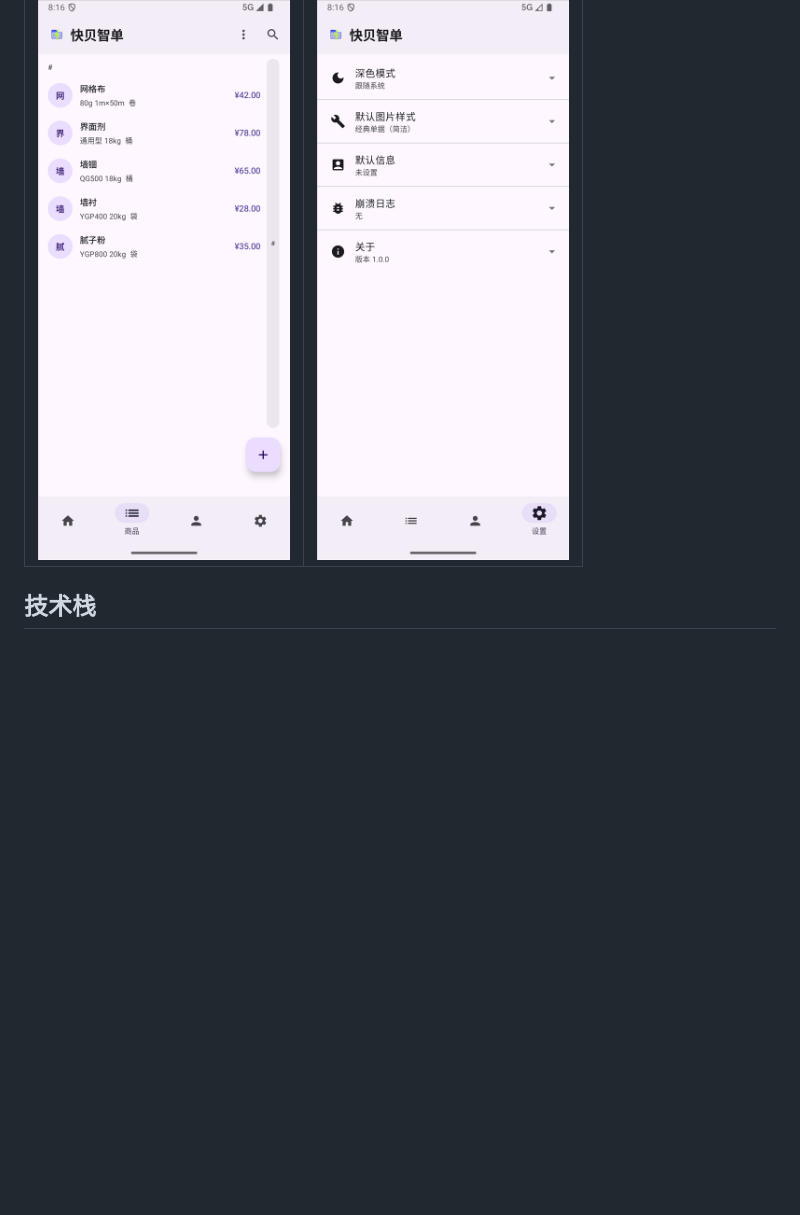
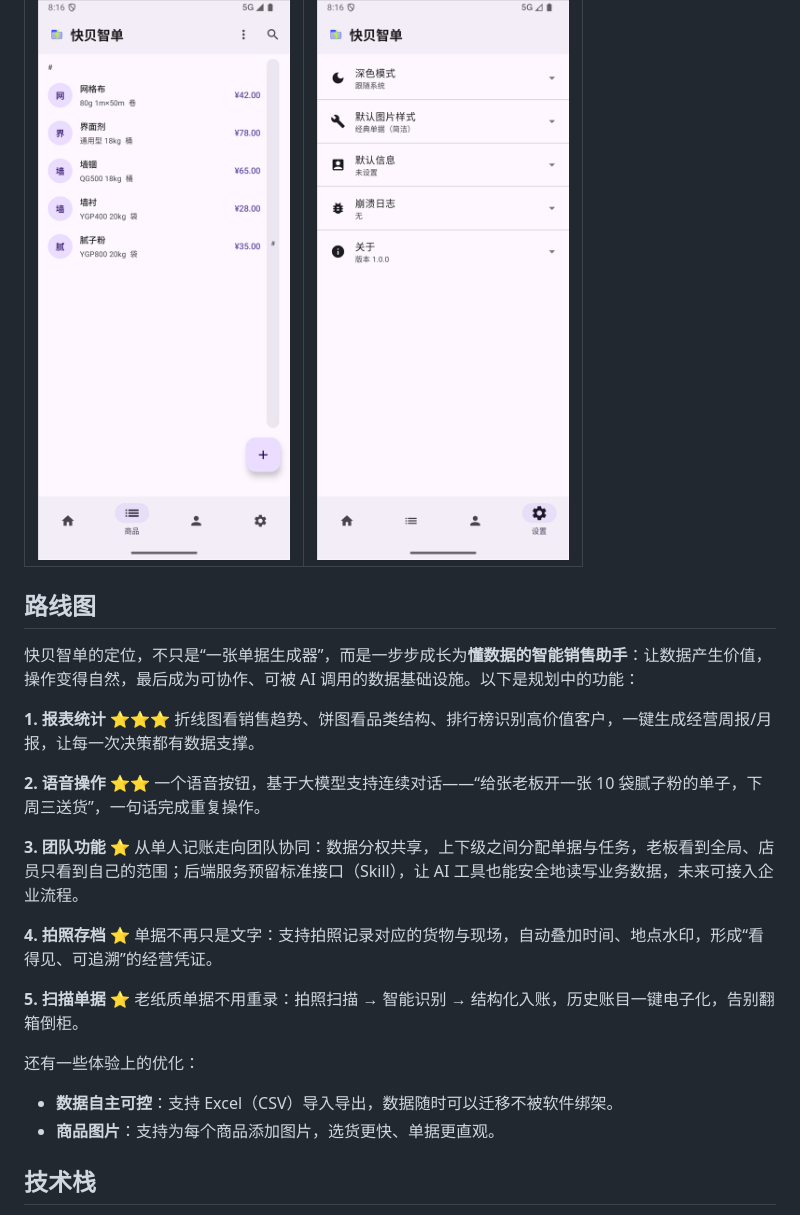
Before and after one commit to explore42/QuickBillMate, a Markdown page: README.md, the part around the change. Rendered like a GitHub page; blank space fills up the shorter version.

Commit message:
增加路线图

```diff
--- a/README.md
+++ b/README.md
@@ -29,6 +29,30 @@
 |                  商品库                  |                  设置                  |
 | :--------------------------------------: | :------------------------------------: |
 | ![商品库](docs/screenshots/products.png) | ![设置](docs/screenshots/settings.png) |
+
+## 路线图
+
+快贝智单的定位，不只是“一张单据生成器”，而是一步步成长为**懂数据的智能销售助手**：让数据产生价值，操作变得自然，最后成为可协作、可被 AI 调用的数据基础设施。以下是规划中的功能：
+
+**1. 报表统计 ⭐⭐⭐**
+折线图看销售趋势、饼图看品类结构、排行榜识别高价值客户，一键生成经营周报/月报，让每一次决策都有数据支撑。
+
+**2. 语音操作 ⭐⭐**
+一个语音按钮，基于大模型支持连续对话——“给张老板开一张 10 袋腻子粉的单子，下周三送货”，一句话完成重复操作。
+
+**3. 团队功能 ⭐**
+从单人记账走向团队协同：数据分权共享，上下级之间分配单据与任务，老板看到全局、店员只看到自己的范围；后端服务预留标准接口（Skill），让 AI 工具也能安全地读写业务数据，未来可接入企业流程。
+
+**4. 拍照存档 ⭐**
+单据不再只是文字：支持拍照记录对应的货物与现场，自动叠加时间、地点水印，形成“看得见、可追溯”的经营凭证。
+
+**5. 扫描单据 ⭐**
+老纸质单据不用重录：拍照扫描 → 智能识别 → 结构化入账，历史账目一键电子化，告别翻箱倒柜。
+
+还有一些体验上的优化：
+
+- **数据自主可控**：支持 Excel（CSV）导入导出，数据随时可以迁移不被软件绑架。
+- **商品图片**：支持为每个商品添加图片，选货更快、单据更直观。
 
 ## 技术栈
 
```
